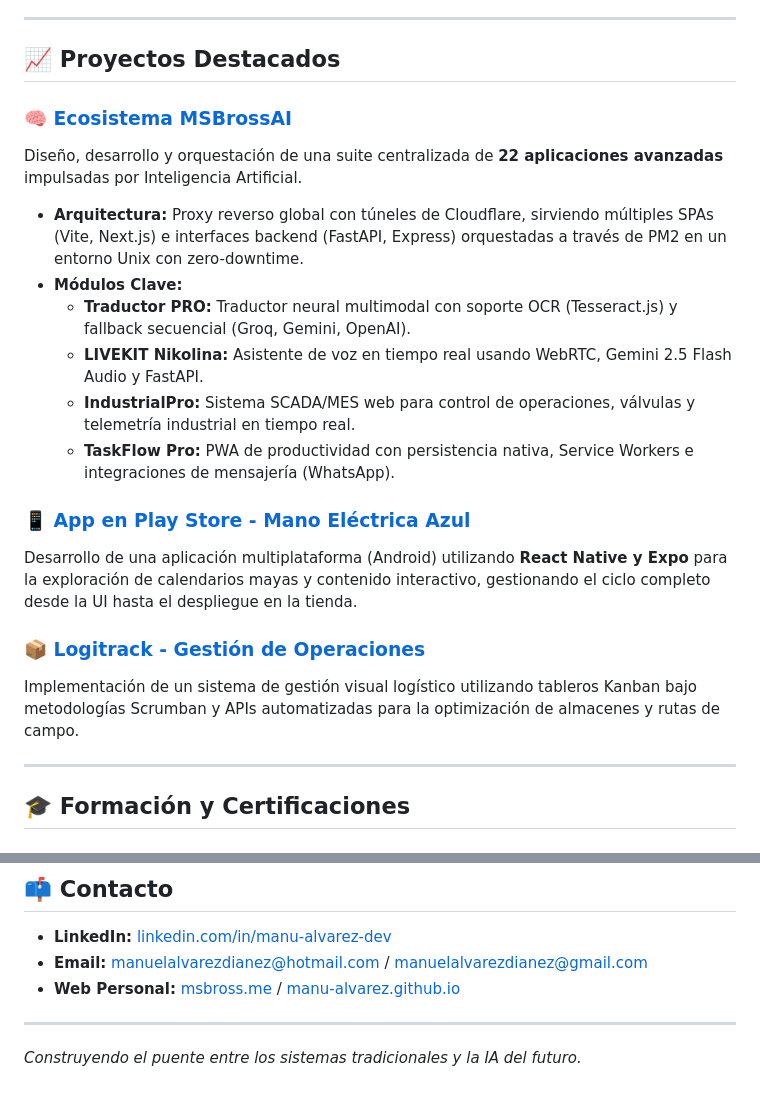
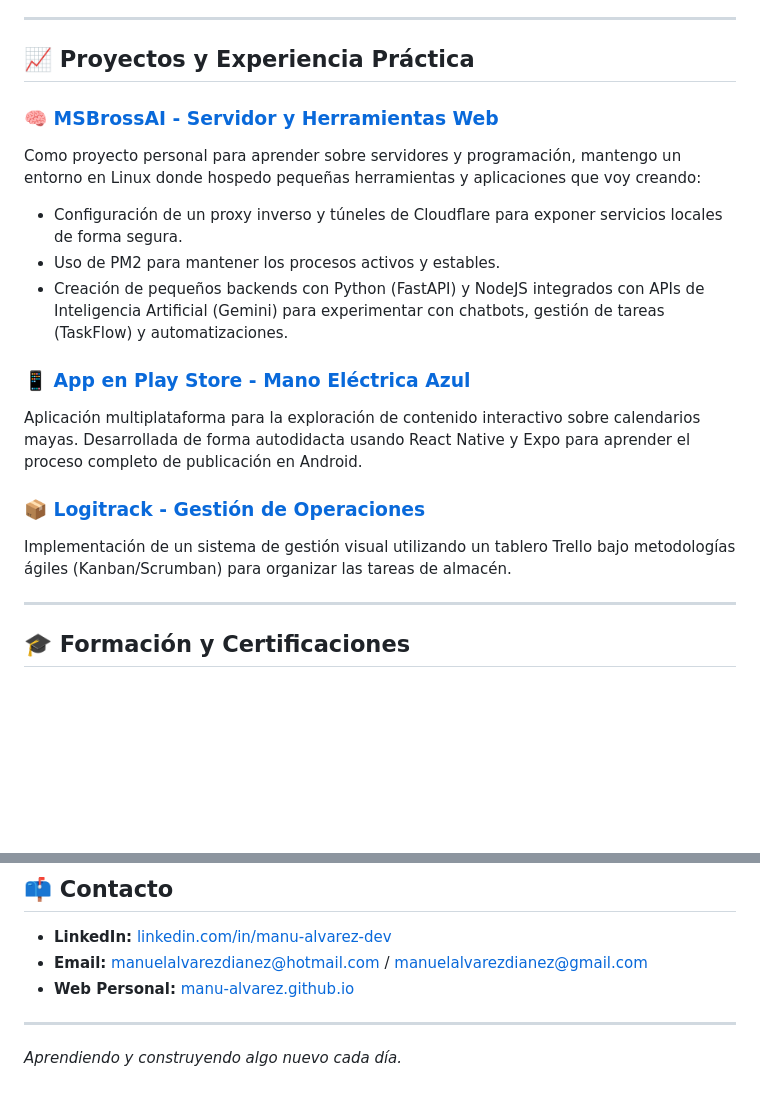
Before and after one commit to manu-alvarez/manu-alvarez.github.io, a Markdown page: README.md, 2 parts joined by grey strips. GitHub-like rendering; blank space fills up the shorter version.

```diff
--- a/README.md
+++ b/README.md
@@ -31,22 +22,19 @@
 
 ---
 
-## 📈 Proyectos Destacados
+## 📈 Proyectos y Experiencia Práctica
 
-### 🧠 [Ecosistema MSBrossAI](https://msbross.me)
-Diseño, desarrollo y orquestación de una suite centralizada de **22 aplicaciones avanzadas** impulsadas por Inteligencia Artificial.
-* **Arquitectura:** Proxy reverso global con túneles de Cloudflare, sirviendo múltiples SPAs (Vite, Next.js) e interfaces backend (FastAPI, Express) orquestadas a través de PM2 en un entorno Unix con zero-downtime.
-* **Módulos Clave:**
-  * **Traductor PRO:** Traductor neural multimodal con soporte OCR (Tesseract.js) y fallback secuencial (Groq, Gemini, OpenAI).
-  * **LIVEKIT Nikolina:** Asistente de voz en tiempo real usando WebRTC, Gemini 2.5 Flash Audio y FastAPI.
-  * **IndustrialPro:** Sistema SCADA/MES web para control de operaciones, válvulas y telemetría industrial en tiempo real.
-  * **TaskFlow Pro:** PWA de productividad con persistencia nativa, Service Workers e integraciones de mensajería (WhatsApp).
+### 🧠 [MSBrossAI - Servidor y Herramientas Web](https://msbross.me)
+Como proyecto personal para aprender sobre servidores y programación, mantengo un entorno en Linux donde hospedo pequeñas herramientas y aplicaciones que voy creando:
+* Configuración de un proxy inverso y túneles de Cloudflare para exponer servicios locales de forma segura.
+* Uso de PM2 para mantener los procesos activos y estables.
+* Creación de pequeños backends con Python (FastAPI) y NodeJS integrados con APIs de Inteligencia Artificial (Gemini) para experimentar con chatbots, gestión de tareas (TaskFlow) y automatizaciones.
 
 ### 📱 [App en Play Store - Mano Eléctrica Azul](https://play.google.com/store/apps/details?id=com.manoelectricaazul.app)
-Desarrollo de una aplicación multiplataforma (Android) utilizando **React Native y Expo** para la exploración de calendarios mayas y contenido interactivo, gestionando el ciclo completo desde la UI hasta el despliegue en la tienda.
+Aplicación multiplataforma para la exploración de contenido interactivo sobre calendarios mayas. Desarrollada de forma autodidacta usando React Native y Expo para aprender el proceso completo de publicación en Android.
 
 ### 📦 [Logitrack - Gestión de Operaciones](https://trello.com/b/IRVpzuUt/logitrack-operaciones-de-almacen)
-Implementación de un sistema de gestión visual logístico utilizando tableros Kanban bajo metodologías Scrumban y APIs automatizadas para la optimización de almacenes y rutas de campo.
+Implementación de un sistema de gestión visual utilizando un tablero Trello bajo metodologías ágiles (Kanban/Scrumban) para organizar las tareas de almacén.
 
 ---
 
@@ -67,7 +55,7 @@ Implementación de un sistema de gestión visual logístico utilizando tableros
 ## 📫 Contacto
 * **LinkedIn:** [linkedin.com/in/manu-alvarez-dev](https://linkedin.com/in/manu-alvarez-dev)
 * **Email:** [manuelalvarezdianez@hotmail.com](mailto:manuelalvarezdianez@hotmail.com) / [manuelalvarezdianez@gmail.com](mailto:manuelalvarezdianez@gmail.com)
-* **Web Personal:** [msbross.me](https://msbross.me) / [manu-alvarez.github.io](https://manu-alvarez.github.io)
+* **Web Personal:** [manu-alvarez.github.io](https://manu-alvarez.github.io)
 
 ---
-*Construyendo el puente entre los sistemas tradicionales y la IA del futuro.*
+*Aprendiendo y construyendo algo nuevo cada día.*
```
Also changed, not shown: other parts of README.md (+12 -21 lines).
